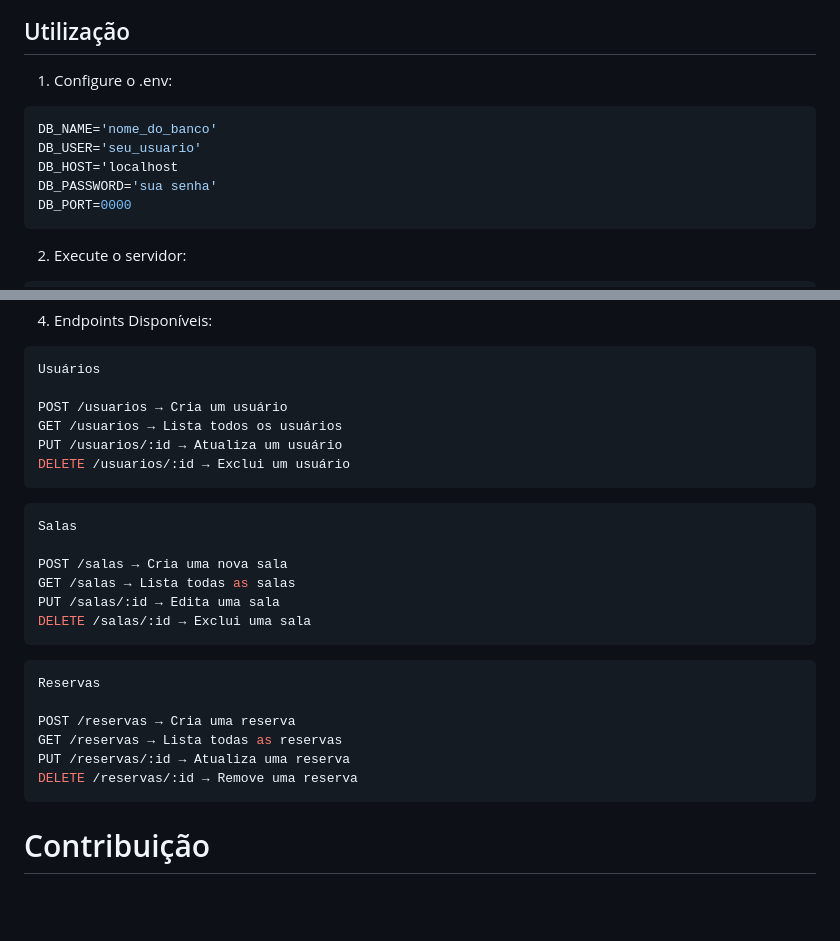
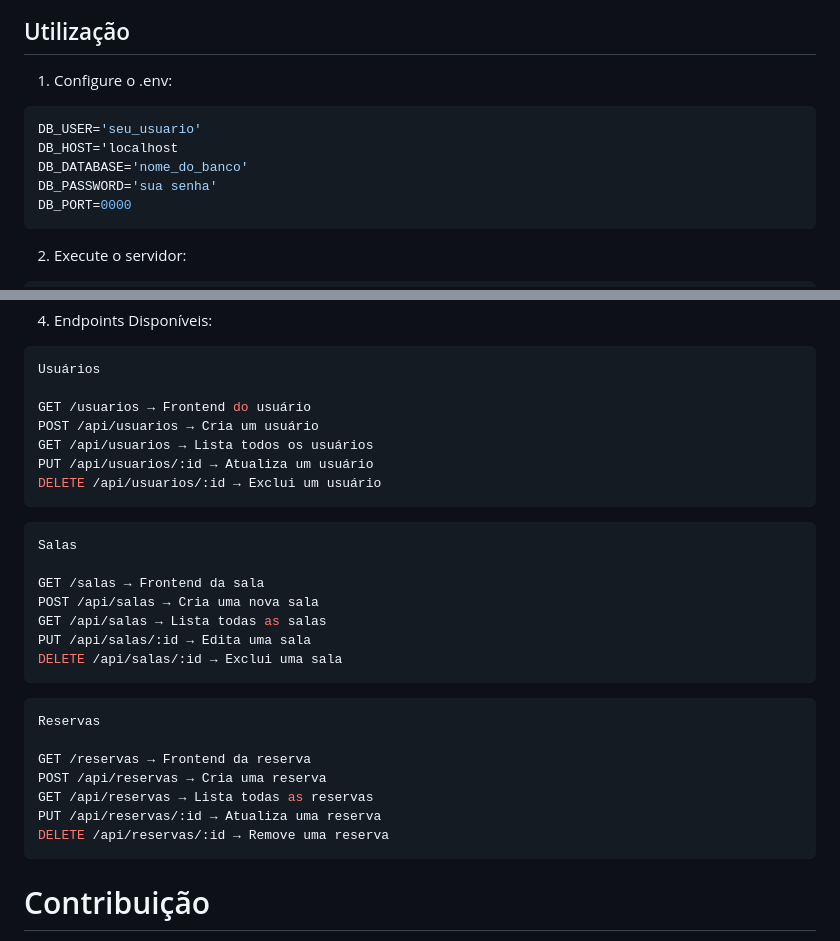
Before and after one commit to CryptoVictor/OrganizaMe, a Markdown page: readme.md, 2 parts joined by grey strips. Rendered like a GitHub page; blank space fills up the shorter version.

````diff
--- a/readme.md
+++ b/readme.md
@@ -127,9 +127,9 @@ npm start
 1. Configure o .env:
 
 ```bash
-DB_NAME='nome_do_banco'
 DB_USER='seu_usuario'
 DB_HOST='localhost
+DB_DATABASE='nome_do_banco'
 DB_PASSWORD='sua senha'
 DB_PORT=0000
 ```
@@ -151,28 +151,31 @@ http://localhost:3000/api
 ```bash
 Usuários
 
-POST /usuarios → Cria um usuário
-GET /usuarios → Lista todos os usuários
-PUT /usuarios/:id → Atualiza um usuário
-DELETE /usuarios/:id → Exclui um usuário
+GET /usuarios → Frontend do usuário
+POST /api/usuarios → Cria um usuário
+GET /api/usuarios → Lista todos os usuários
+PUT /api/usuarios/:id → Atualiza um usuário
+DELETE /api/usuarios/:id → Exclui um usuário
 ```
 
 ```bash
 Salas
 
-POST /salas → Cria uma nova sala
-GET /salas → Lista todas as salas
-PUT /salas/:id → Edita uma sala
-DELETE /salas/:id → Exclui uma sala
+GET /salas → Frontend da sala
+POST /api/salas → Cria uma nova sala
+GET /api/salas → Lista todas as salas
+PUT /api/salas/:id → Edita uma sala
+DELETE /api/salas/:id → Exclui uma sala
 ```
 
 ```bash
 Reservas
 
-POST /reservas → Cria uma reserva
-GET /reservas → Lista todas as reservas
-PUT /reservas/:id → Atualiza uma reserva
-DELETE /reservas/:id → Remove uma reserva
+GET /reservas → Frontend da reserva
+POST /api/reservas → Cria uma reserva
+GET /api/reservas → Lista todas as reservas
+PUT /api/reservas/:id → Atualiza uma reserva
+DELETE /api/reservas/:id → Remove uma reserva
 ```
 
 # Contribuição
````
